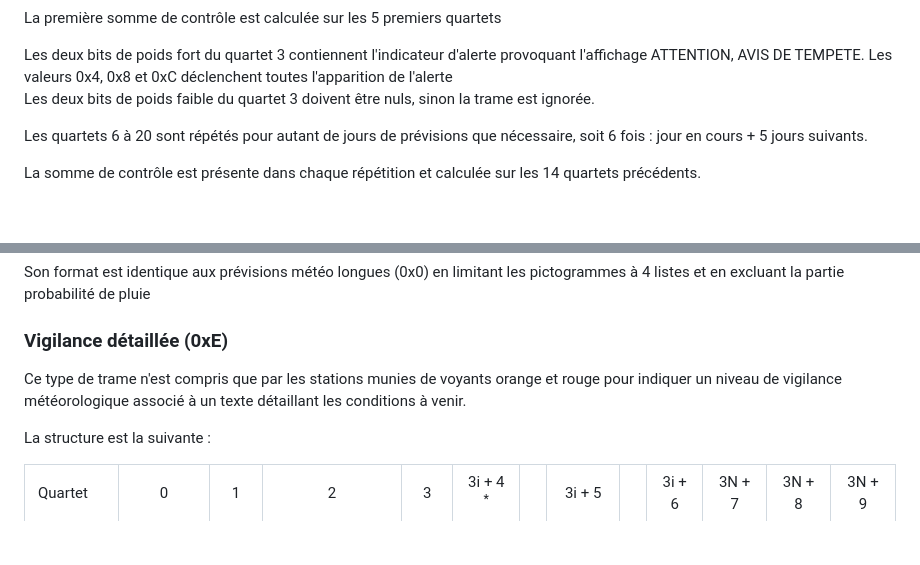
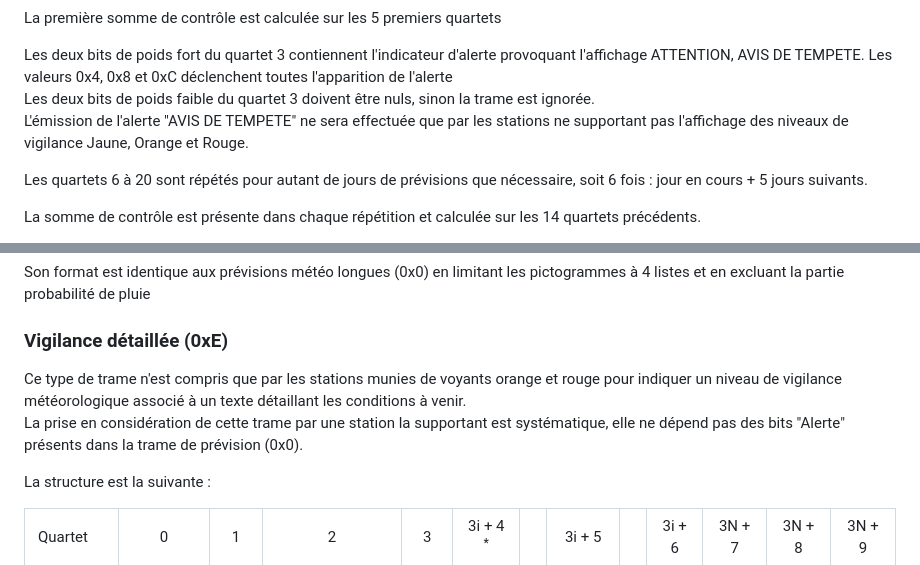
Before and after one commit to obones/CelebWeather, a Markdown page: doc/protocol.md, 2 parts joined by grey strips. Drawn GitHub-style; blank space fills up the shorter version.

Commit message:
doc: more details about different alert types

```diff
--- a/doc/protocol.md
+++ b/doc/protocol.md
@@ -195,7 +195,8 @@ La somme de contrôle est calculée depuis le quartet 12 jusqu'au quartet situé
 La première somme de contrôle est calculée sur les 5 premiers quartets
 
 Les deux bits de poids fort du quartet 3 contiennent l'indicateur d'alerte provoquant l'affichage ATTENTION, AVIS DE TEMPETE. Les valeurs 0x4, 0x8 et 0xC déclenchent toutes l'apparition de l'alerte<br/>
-Les deux bits de poids faible du quartet 3 doivent être nuls, sinon la trame est ignorée.
+Les deux bits de poids faible du quartet 3 doivent être nuls, sinon la trame est ignorée.<br/>
+L'émission de l'alerte "AVIS DE TEMPETE" ne sera effectuée que par les stations ne supportant pas l'affichage des niveaux de vigilance Jaune, Orange et Rouge.
 
 Les quartets 6 à 20 sont répétés pour autant de jours de prévisions que nécessaire, soit 6  fois : jour en cours + 5 jours suivants.
 
@@ -270,7 +271,8 @@ Son format est identique aux prévisions météo longues (0x0) en limitant les p
 
 ### Vigilance détaillée (0xE)
 
-Ce type de trame n'est compris que par les stations munies de voyants orange et rouge pour indiquer un niveau de vigilance météorologique associé à un texte détaillant les conditions à venir.
+Ce type de trame n'est compris que par les stations munies de voyants orange et rouge pour indiquer un niveau de vigilance météorologique associé à un texte détaillant les conditions à venir.<br/>
+La prise en considération de cette trame par une station la supportant est systématique, elle ne dépend pas des bits "Alerte" présents dans la trame de prévision (0x0).
 
 La structure est la suivante :
 
```
